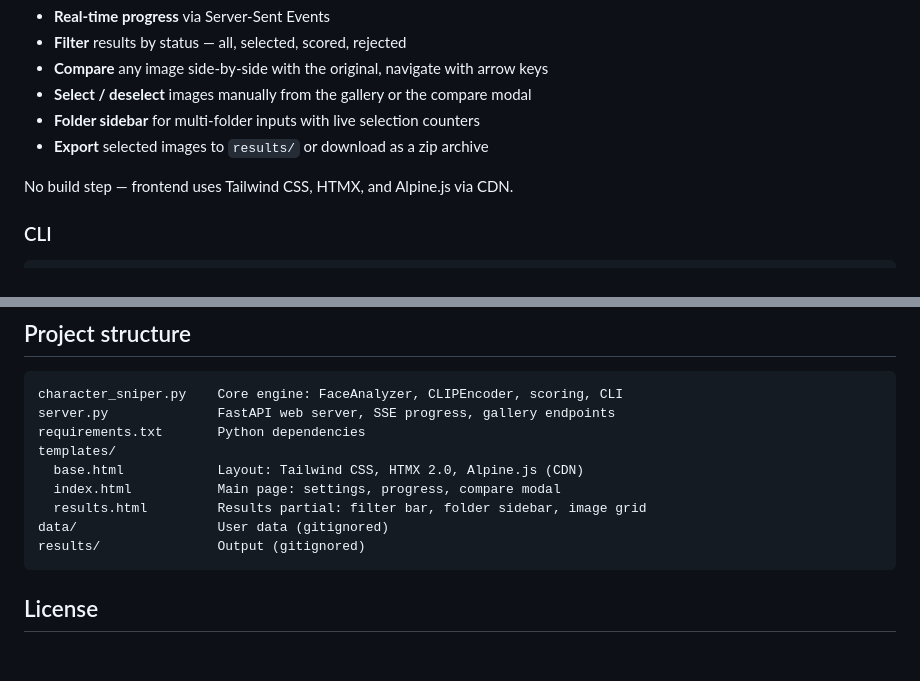
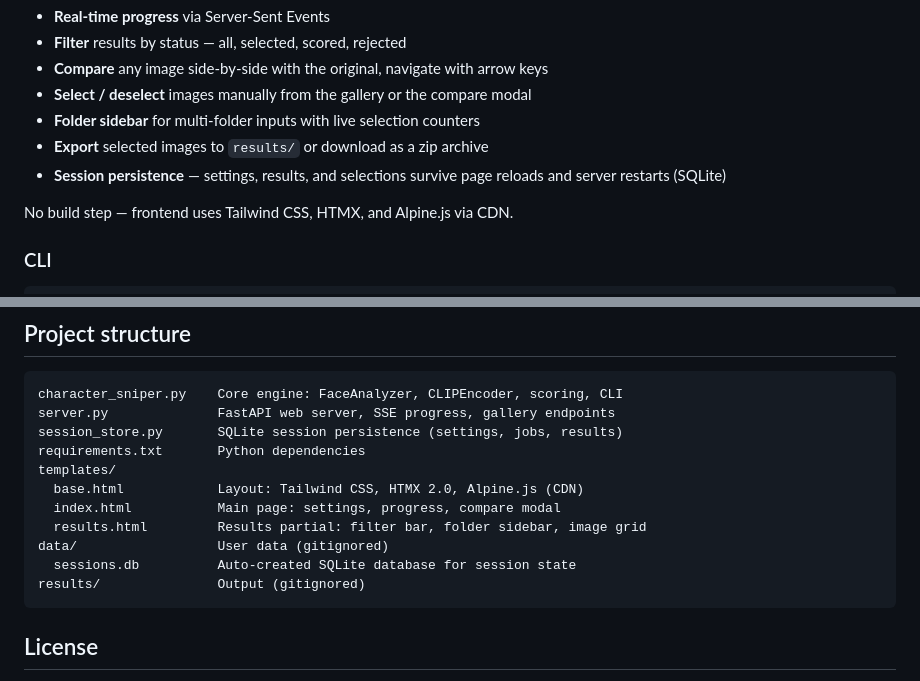
Before and after one commit to 0xsaymon/character-sniper, a Markdown page: README.md, 2 parts joined by grey strips. Rendered like a GitHub page; blank space fills up the shorter version.

Commit message:
Update docs: add session persistence section to AGENTS.md and README.md

````diff
--- a/README.md
+++ b/README.md
@@ -95,6 +95,7 @@ Features:
 - **Select / deselect** images manually from the gallery or the compare modal
 - **Folder sidebar** for multi-folder inputs with live selection counters
 - **Export** selected images to `results/` or download as a zip archive
+- **Session persistence** — settings, results, and selections survive page reloads and server restarts (SQLite)
 
 No build step — frontend uses Tailwind CSS, HTMX, and Alpine.js via CDN.
 
@@ -173,12 +174,14 @@ With `--report`, a `report.csv` is generated with scores for every processed ima
 ```
 character_sniper.py    Core engine: FaceAnalyzer, CLIPEncoder, scoring, CLI
 server.py              FastAPI web server, SSE progress, gallery endpoints
+session_store.py       SQLite session persistence (settings, jobs, results)
 requirements.txt       Python dependencies
 templates/
   base.html            Layout: Tailwind CSS, HTMX 2.0, Alpine.js (CDN)
   index.html           Main page: settings, progress, compare modal
   results.html         Results partial: filter bar, folder sidebar, image grid
 data/                  User data (gitignored)
+  sessions.db          Auto-created SQLite database for session state
 results/               Output (gitignored)
 ```
 
````
Also changed, not shown: AGENTS.md (+36 -2 lines).
